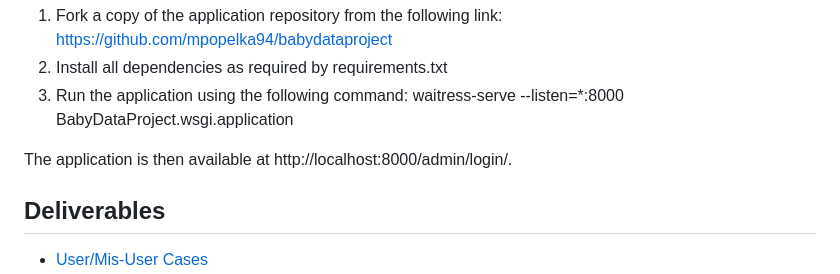
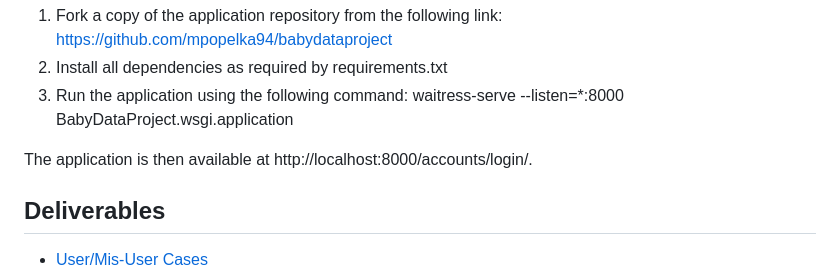
Before and after one commit to mpopelka94/babydataproject, a Markdown page: README.md, the part around the change. GitHub-like rendering.

Commit message:
Update README.md
corrected localhost link

```diff
--- a/README.md
+++ b/README.md
@@ -16,7 +16,7 @@ Running from Github (local connection):
 2) Install all dependencies as required by requirements.txt
 3) Run the application using the following command: waitress-serve --listen=*:8000 BabyDataProject.wsgi.application
 
-The application is then available at http://localhost:8000/admin/login/.
+The application is then available at http://localhost:8000/accounts/login/.
 
 
 
```
